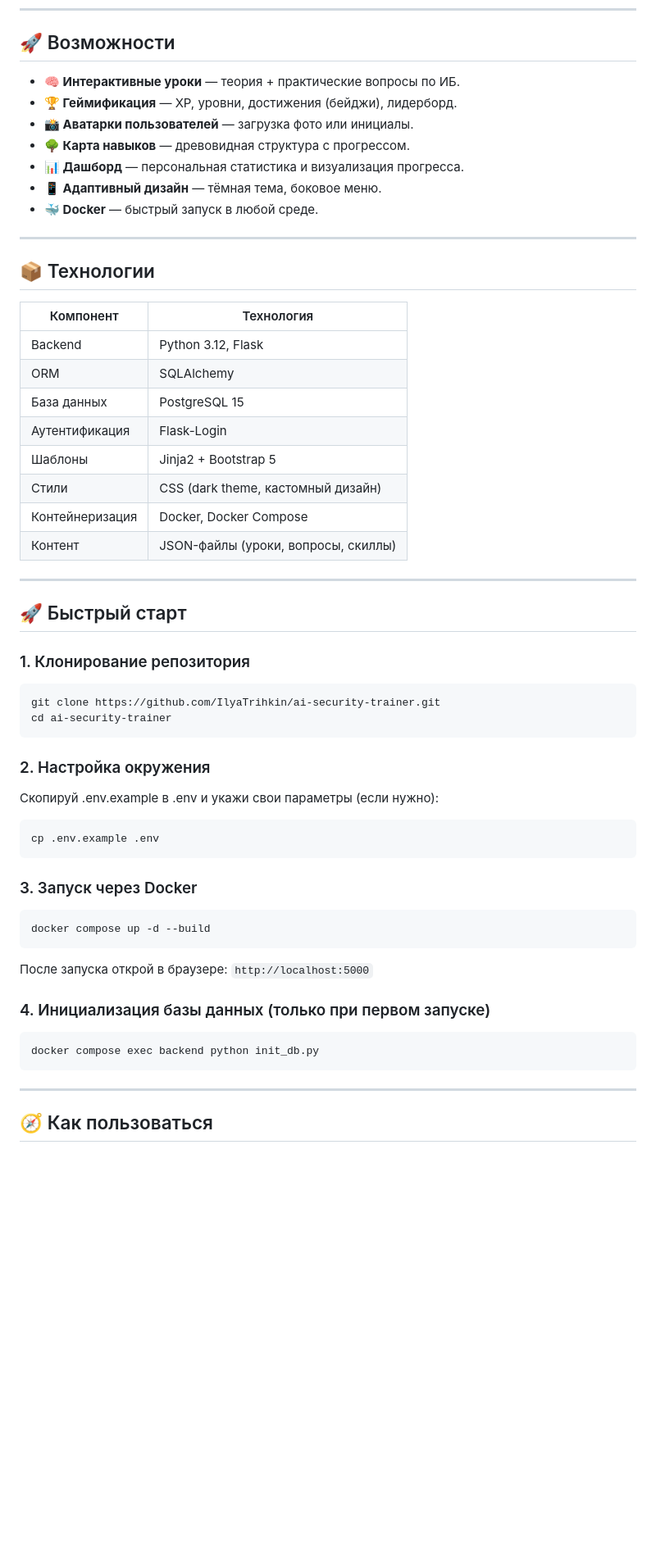
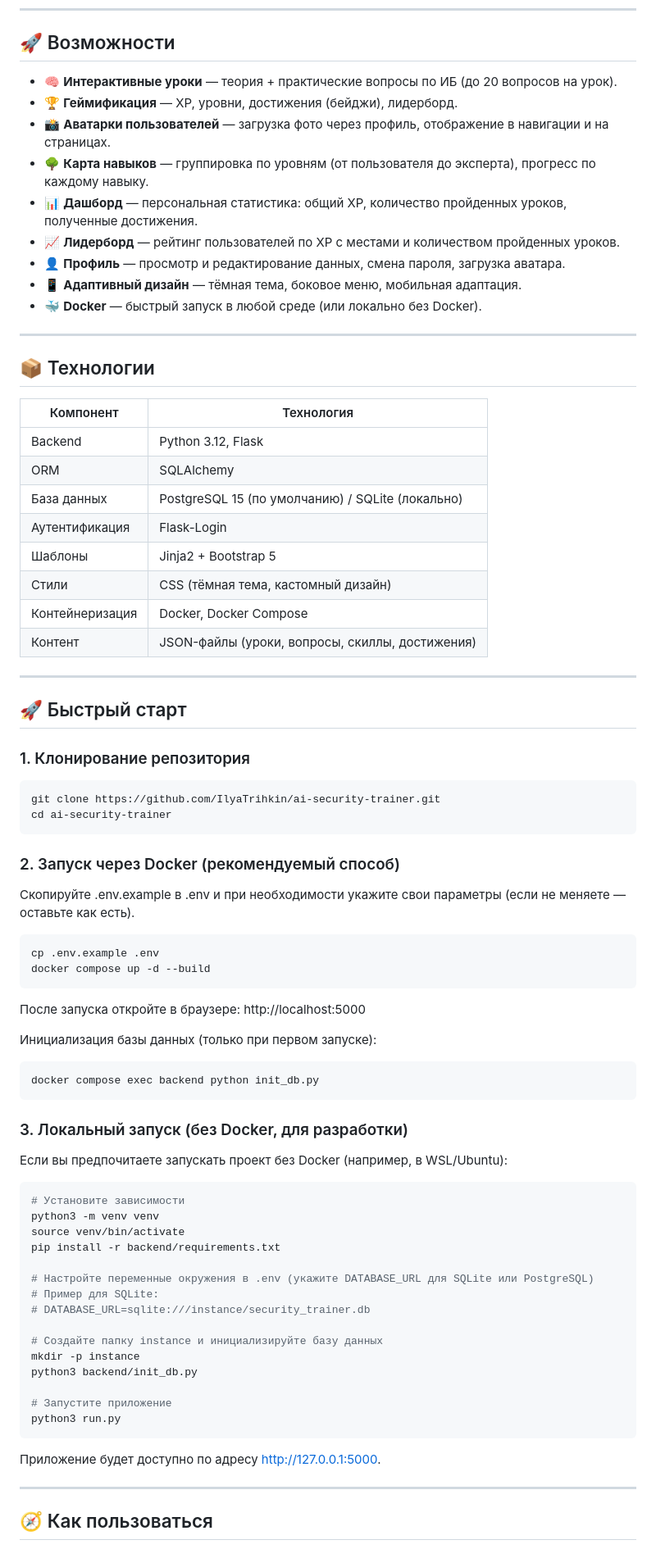
Before and after one commit to IlyaTrihkin/ai-security-trainer, a Markdown page: README.md, the part around one of its changes. Shown at 82% size. GitHub-like rendering; blank space fills up the shorter version.

````diff
--- a/README.md
+++ b/README.md
@@ -7,28 +7,30 @@
 
 ## 🚀 Возможности
 
-- **🧠 Интерактивные уроки** — теория + практические вопросы по ИБ.
-- **🏆 Геймификация** — XP, уровни, достижения (бейджи), лидерборд.
-- **📸 Аватарки пользователей** — загрузка фото или инициалы.
-- **🌳 Карта навыков** — древовидная структура с прогрессом.
-- **📊 Дашборд** — персональная статистика и визуализация прогресса.
-- **📱 Адаптивный дизайн** — тёмная тема, боковое меню.
-- **🐳 Docker** — быстрый запуск в любой среде.
+- 🧠 **Интерактивные уроки** — теория + практические вопросы по ИБ (до 20 вопросов на урок).
+- 🏆 **Геймификация** — XP, уровни, достижения (бейджи), лидерборд.
+- 📸 **Аватарки пользователей** — загрузка фото через профиль, отображение в навигации и на страницах.
+- 🌳 **Карта навыков** — группировка по уровням (от пользователя до эксперта), прогресс по каждому навыку.
+- 📊 **Дашборд** — персональная статистика: общий XP, количество пройденных уроков, полученные достижения.
+- 📈 **Лидерборд** — рейтинг пользователей по XP с местами и количеством пройденных уроков.
+- 👤 **Профиль** — просмотр и редактирование данных, смена пароля, загрузка аватара.
+- 📱 **Адаптивный дизайн** — тёмная тема, боковое меню, мобильная адаптация.
+- 🐳 **Docker** — быстрый запуск в любой среде (или локально без Docker).
 
 ---
 
 ## 📦 Технологии
 
-| Компонент       | Технология                         |
-|-----------------|------------------------------------|
-| Backend         | Python 3.12, Flask                 |
-| ORM             | SQLAlchemy                         |
-| База данных     | PostgreSQL 15                      |
-| Аутентификация  | Flask-Login                        |
-| Шаблоны         | Jinja2 + Bootstrap 5               |
-| Стили           | CSS (dark theme, кастомный дизайн) |
-| Контейнеризация | Docker, Docker Compose             |
-| Контент         | JSON-файлы (уроки, вопросы, скиллы)|
+| Компонент          | Технология                                       |
+|--------------------|--------------------------------------------------|
+| Backend            | Python 3.12, Flask                               |
+| ORM                | SQLAlchemy                                       |
+| База данных        | PostgreSQL 15 (по умолчанию) / SQLite (локально) |
+| Аутентификация     | Flask-Login                                      |
+| Шаблоны            | Jinja2 + Bootstrap 5                             |
+| Стили              | CSS (тёмная тема, кастомный дизайн)              |
+| Контейнеризация    | Docker, Docker Compose                           |
+| Контент            | JSON-файлы (уроки, вопросы, скиллы, достижения)  |
 
 ---
 
@@ -41,27 +43,46 @@ git clone https://github.com/IlyaTrihkin/ai-security-trainer.git
 cd ai-security-trainer
 ```
 
-### 2. Настройка окружения
+### 2. Запуск через Docker (рекомендуемый способ)
 
-Скопируй .env.example в .env и укажи свои параметры (если нужно):
+Скопируйте .env.example в .env и при необходимости укажите свои параметры (если не меняете — оставьте как есть).
 
 ```bash
 cp .env.example .env
-```
-
-### 3. Запуск через Docker
-
-```bash
 docker compose up -d --build
 ```
 
-После запуска открой в браузере: `http://localhost:5000`
+После запуска откройте в браузере: http://localhost:5000
 
-### 4. Инициализация базы данных (только при первом запуске)
+Инициализация базы данных (только при первом запуске):
 
 ```bash
 docker compose exec backend python init_db.py
 ```
+
+### 3. Локальный запуск (без Docker, для разработки)
+
+Если вы предпочитаете запускать проект без Docker (например, в WSL/Ubuntu):
+
+```bash
+# Установите зависимости
+python3 -m venv venv
+source venv/bin/activate
+pip install -r backend/requirements.txt
+
+# Настройте переменные окружения в .env (укажите DATABASE_URL для SQLite или PostgreSQL)
+# Пример для SQLite:
+# DATABASE_URL=sqlite:///instance/security_trainer.db
+
+# Создайте папку instance и инициализируйте базу данных
+mkdir -p instance
+python3 backend/init_db.py
+
+# Запустите приложение
+python3 run.py
+```
+
+Приложение будет доступно по адресу http://127.0.0.1:5000.
 
 ---
 
````
Also changed, not shown: other parts of README.md (+18 -15 lines).
